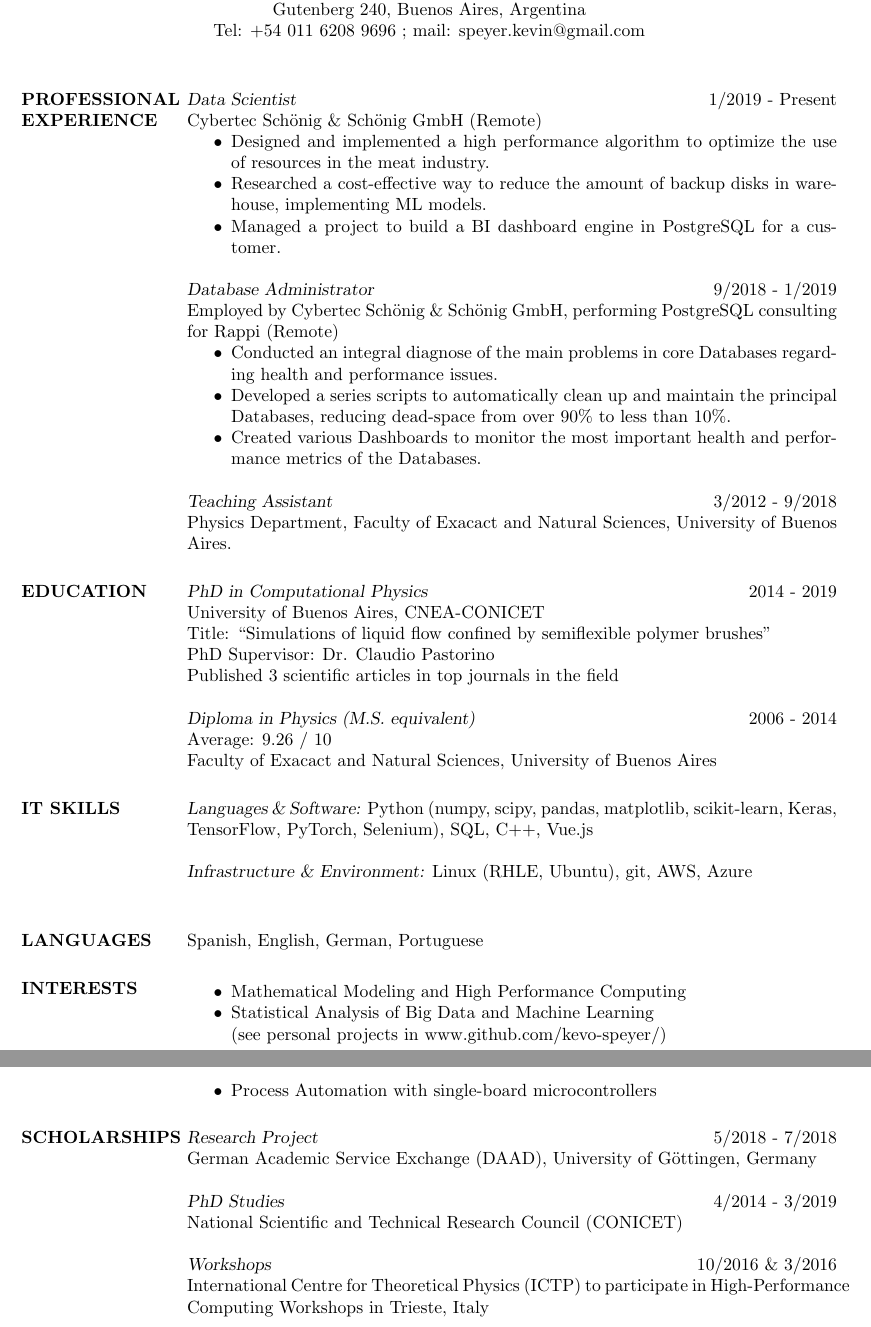
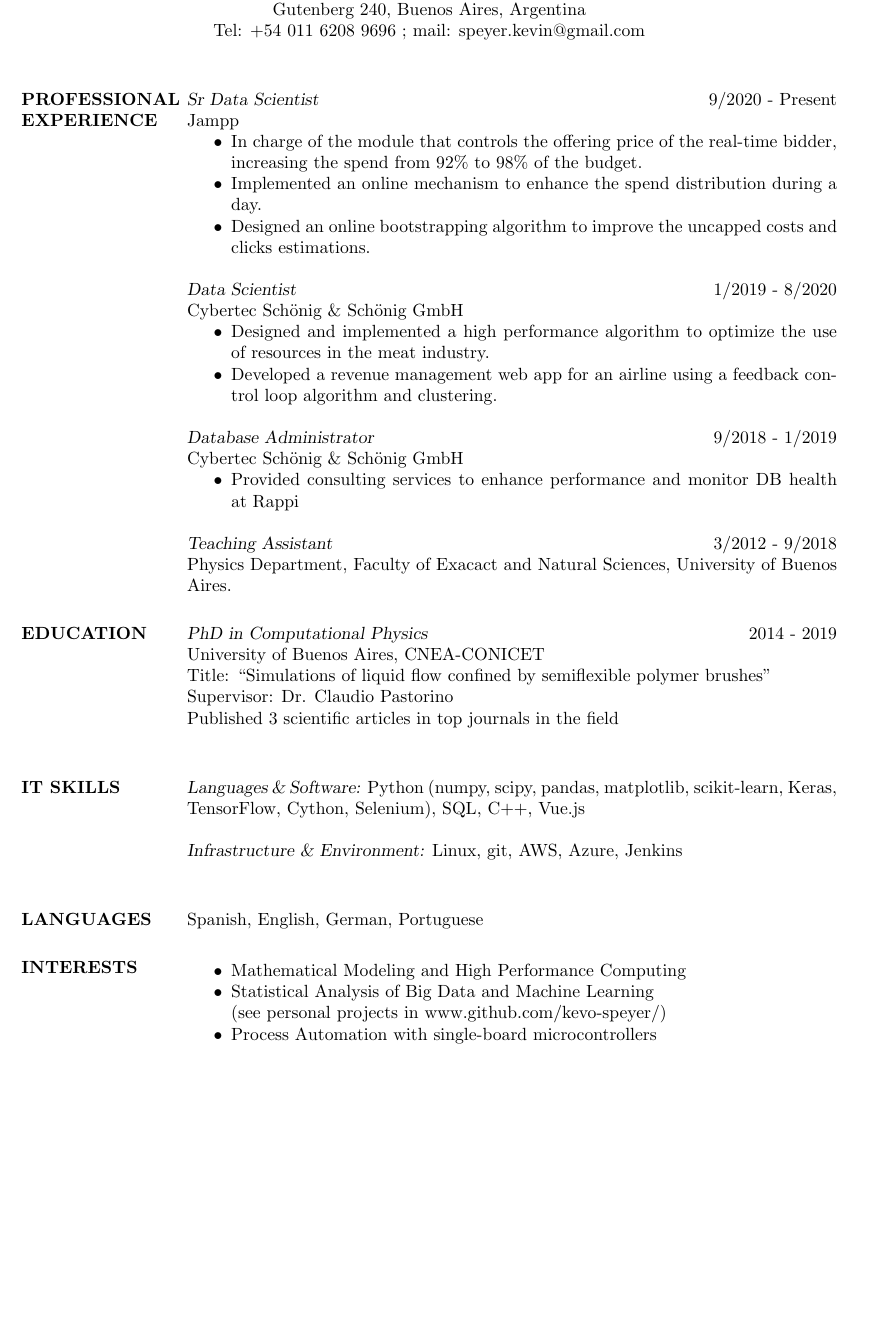
Before and after one commit to kevo-speyer/Resume, a LaTeX CV (cv_Speyer_short.tex): two parts of pages 1 and 2 of 2 before the commit and part of the page after it, the two joined at a grey line, cut so that both start at the same text, the shorter picture padded with empty space. Compiled offline with pdfLaTeX.

Commit message:
added jampp

```diff
--- a/cv_Speyer_short.tex
+++ b/cv_Speyer_short.tex
@@ -20,29 +20,42 @@
 
 \begin{resume}
 
-\section{PROFESSIONAL EXPERIENCE}
-	{\sl Data Scientist} \hfill 1/2019 - Present \\
-		Cybertec Sch\"onig \& Sch\"onig GmbH (Remote)
+    \section{PROFESSIONAL EXPERIENCE}
+    {\sl Sr Data Scientist} \hfill 9/2020 - Present \\
+    Jampp
+    \begin{itemize}  \itemsep -2pt %reduce space between items
+        \item In charge of the module that controls the offering price of the
+            real-time bidder, increasing the spend from 92\% to 98\%
+            of the budget.
+        \item Implemented an online mechanism to enhance the spend distribution
+            during a day.
+        \item Designed an online bootstrapping algorithm to improve the uncapped
+            costs and clicks estimations.
+    \end{itemize}
+{\sl Data Scientist} \hfill 1/2019 - 8/2020 \\
+    Cybertec Sch\"onig \& Sch\"onig GmbH
                  \begin{itemize}  \itemsep -2pt %reduce space between items
                 \item Designed and implemented a high performance
                     algorithm to optimize the use of resources in the meat industry.
-                \item Researched a cost-effective way to reduce the amount of
-			 backup disks in warehouse, implementing ML models.
-                \item Managed a project to build a BI dashboard engine in
-             PostgreSQL for a customer.
+                \item Developed a revenue management web app for an airline using
+                    a feedback control loop algorithm and clustering.
+%                \item Researched a cost-effective way to reduce the amount of
+%			 backup disks in warehouse, implementing ML models.
                 \end{itemize}
 
 	{\sl Database Administrator} \hfill 9/2018 - 1/2019 \\
-		Employed by Cybertec Sch\"onig \& Sch\"onig GmbH,
-		performing PostgreSQL consulting for Rappi (Remote)
-                 \begin{itemize}  \itemsep -2pt %reduce space between items
-		 \item Conducted an integral diagnose of the main problems in
-			 core Databases regarding health and performance issues.
-                 \item Developed a series scripts to automatically
-		       clean up and maintain the principal Databases,
-			reducing dead-space from over 90\% to less than 10\%.
-                \item Created various Dashboards to monitor the most important
-			health and performance metrics of the Databases.
+		Cybertec Sch\"onig \& Sch\"onig GmbH
+		\begin{itemize}  \itemsep -2pt %reduce space between items
+		 \item Provided consulting services to enhance performance and
+             monitor DB health at Rappi
+% Conducted an integral diagnose of the main problems in
+%		 \item Conducted an integral diagnose of the main problems in
+%			 core Databases regarding health and performance issues.
+%                 \item Developed a series scripts to automatically
+%		       clean up and maintain the principal Databases,
+%			reducing dead-space from over 90\% to less than 10\%.
+%                \item Created various Dashboards to monitor the most important
+%			health and performance metrics of the Databases.
                 \end{itemize}
 		{\sl Teaching Assistant} \hfill 3/2012 - 9/2018 \\
 		Physics Department, Faculty of Exacact and Natural Sciences,
@@ -55,16 +68,16 @@
                 University of Buenos Aires, CNEA-CONICET \\
                 Title: ``Simulations of liquid flow confined by semiflexible
 		polymer brushes"  \\
-                PhD Supervisor: Dr. Claudio Pastorino \\
+                Supervisor: Dr. Claudio Pastorino \\
                 Published 3 scientific articles in top journals in the field \\
-		\\
- 		{\sl Diploma in Physics (M.S. equivalent) }  \hfill 2006 - 2014 \\
-		Average: 9.26 / 10 \\
-		Faculty of Exacact and Natural Sciences, University of Buenos Aires
+%		\\
+% 		{\sl Diploma in Physics (M.S. equivalent) }  \hfill 2006 - 2014 \\
+%		Average: 9.26 / 10 \\
+%		Faculty of Exacact and Natural Sciences, University of Buenos Aires
 
 
-    \section{IT SKILLS} {\sl Languages \& Software:} Python (numpy, scipy, pandas, matplotlib, scikit-learn, Keras, TensorFlow, PyTorch, Selenium), SQL, C++, Vue.js \\ \\
-    {\sl Infrastructure \& Environment:} Linux (RHLE, Ubuntu), git, AWS, Azure \\
+    \section{IT SKILLS} {\sl Languages \& Software:} Python (numpy, scipy, pandas, matplotlib, scikit-learn, Keras, TensorFlow, Cython, Selenium), SQL, C++, Vue.js \\ \\
+    {\sl Infrastructure \& Environment:} Linux, git, AWS, Azure, Jenkins \\
 
 
 \section{LANGUAGES}  Spanish, English, German, Portuguese
@@ -94,14 +107,14 @@
 %		       {\sl Soft Matter}, 2015
 %%       \end{itemize}
 
-\section{SCHOLARSHIPS}  {\sl Research Project} \hfill  5/2018 - 7/2018 \\
-	German Academic Service Exchange
-	(DAAD), University of G\"ottingen, Germany \\ \\
-	{\sl PhD Studies} \hfill  4/2014 - 3/2019 \\
-	National Scientific and Technical Research Council (CONICET) \\ \\
-	{\sl Workshops} \hfill { 10/2016 \& 3/2016} \\
-	International Centre for Theoretical Physics (ICTP)
-	to participate in High-Performance Computing Workshops in Trieste, Italy
+%\section{SCHOLARSHIPS}  {\sl Research Project} \hfill  5/2018 - 7/2018 \\
+%	German Academic Service Exchange
+%	(DAAD), University of G\"ottingen, Germany \\ \\
+%	{\sl PhD Studies} \hfill  4/2014 - 3/2019 \\
+%	National Scientific and Technical Research Council (CONICET) \\ \\
+%	{\sl Workshops} \hfill { 10/2016 \& 3/2016} \\
+%	International Centre for Theoretical Physics (ICTP)
+%	to participate in High-Performance Computing Workshops in Trieste, Italy
 %	\begin{itemize}  \itemsep -2pt %reduce space between items
 %                 \item "Introductory School on Parallel Programming and Parallel
 %			 Architecture for High-Performance Computing", ICTP, Italy
```
Also changed, not shown: cv_Speyer_short.pdf, 1 other file.
